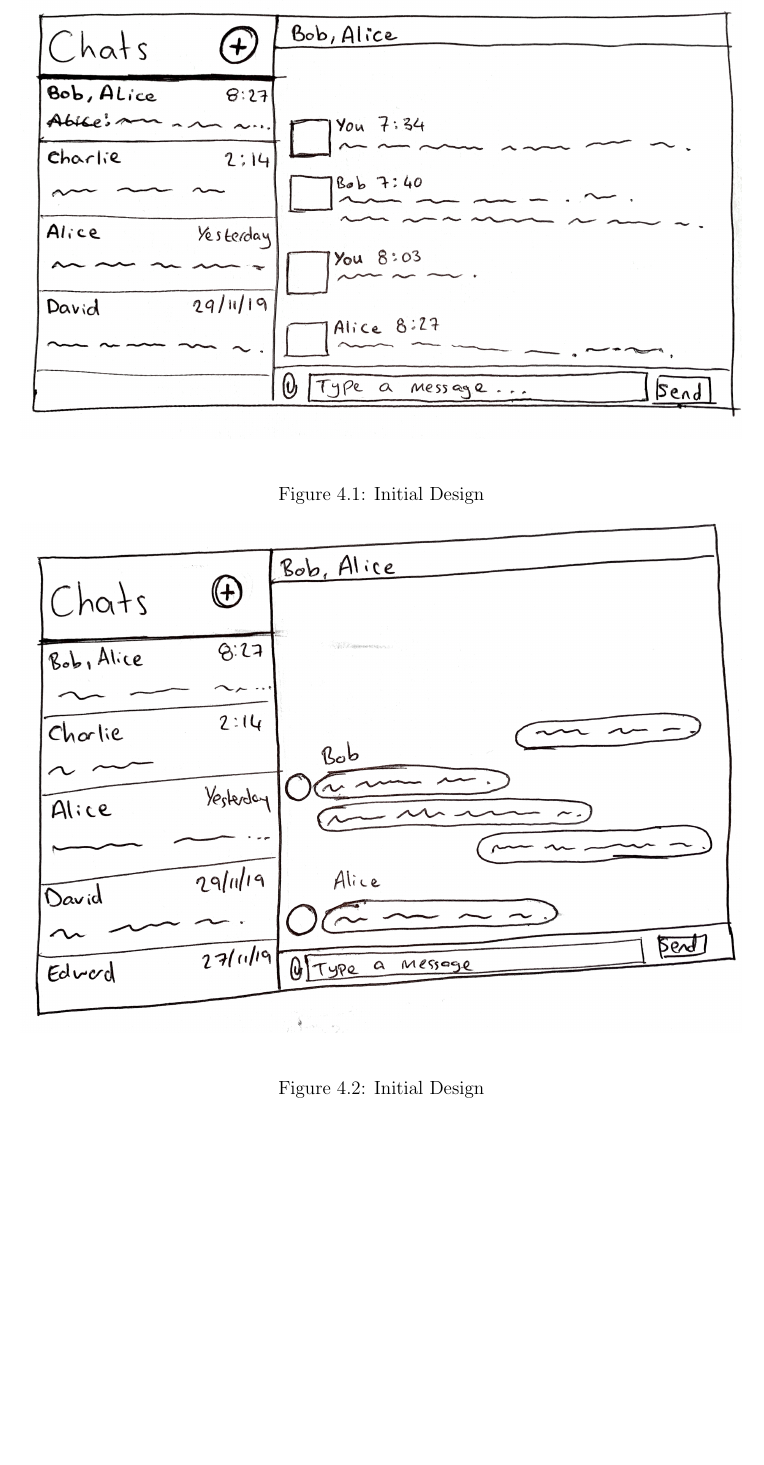
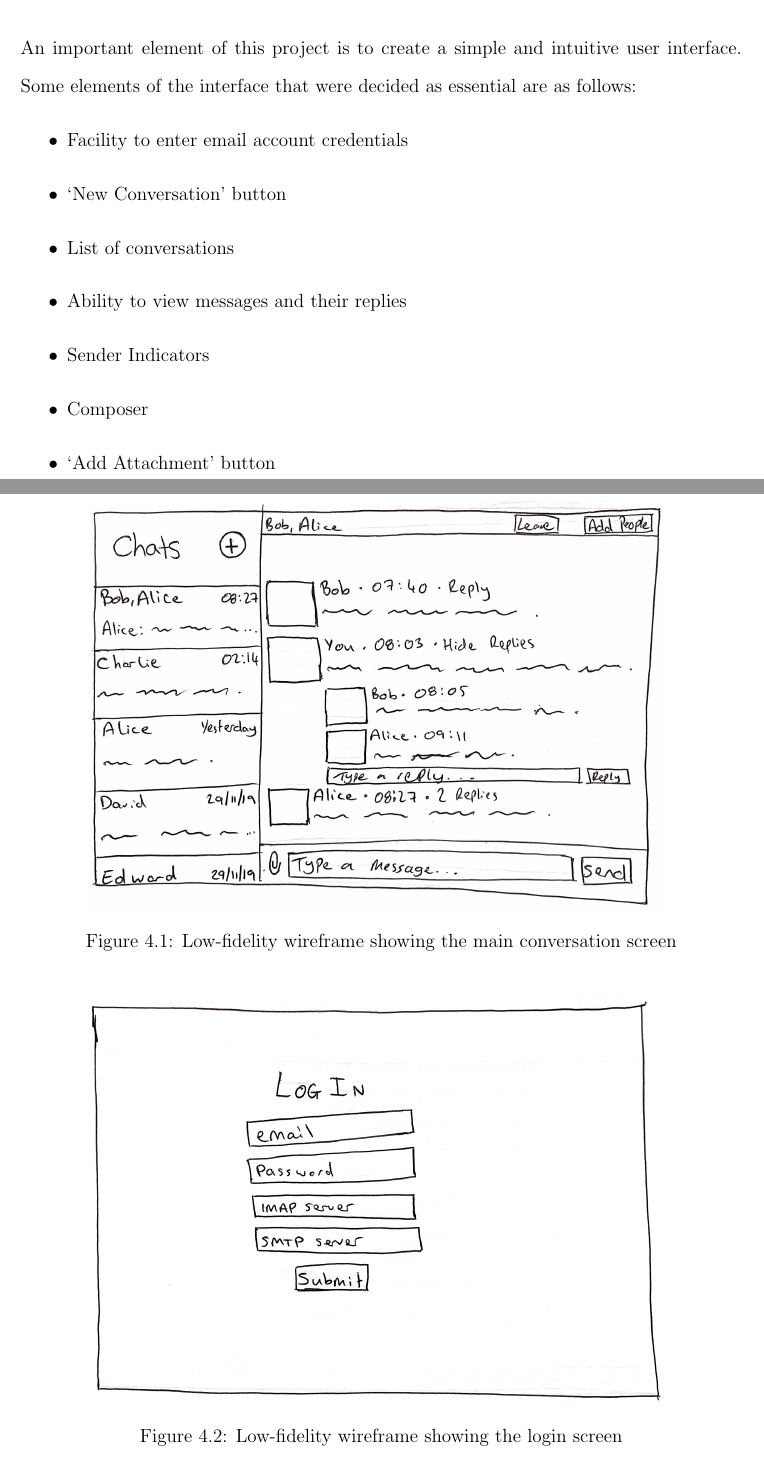
Before and after one commit to george1410/dissertation, a LaTeX thesis (thesis.tex, which reads body/design.tex): part of page 12 of 17 before the commit and two parts of pages 11 and 12 of 18 after it, the two joined at a grey line, cut at the place of the change, the shorter picture padded with empty space. Compiled offline with pdfLaTeX.

Commit message:
complete design section draft

```diff
--- a/body/design.tex
+++ b/body/design.tex
@@ -57,14 +57,29 @@ The final design decision is a tradeoff between functionality and usability. Whi
 
 \section{User Interface}
 
-\begin{figure}[h]
+An important element of this project is to create a simple and intuitive user interface. Some elements of the interface that were decided as essential are as follows:
+\begin{itemize}
+  \item Facility to enter email account credentials
+  \item `New Conversation' button
+  \item List of conversations
+  \item Ability to view messages and their replies
+  \item Sender Indicators
+  \item Composer
+  \item `Add Attachment' button
+\end{itemize}
+
+Based on these UI elements, wireframes were produced, seen in figures \ref{fig:sketch-main}, \ref{fig:sketch-login}.
+
+\begin{figure}[h!]
   \centering
-  \includegraphics[width=\textwidth]{images/design1.png}
-  \caption{Initial Design}
+  \includegraphics[width=0.8\textwidth]{images/final-design.png}
+  \caption{Low-fidelity wireframe showing the main conversation screen}
+  \label{fig:sketch-main}
 \end{figure}
 
-\begin{figure}[h]
+\begin{figure}[h!]
   \centering
-  \includegraphics[width=\textwidth]{images/design2.png}
-  \caption{Initial Design}
+  \includegraphics[width=0.8\textwidth]{images/login-design.png}
+  \caption{Low-fidelity wireframe showing the login screen}
+  \label{fig:sketch-login}
 \end{figure}
```
Also changed, not shown: images/design1.png (deleted), images/design2.png (deleted), images/final-design.png (added), images/login-design.png (added), body/design.tex (4 more changed lines).
